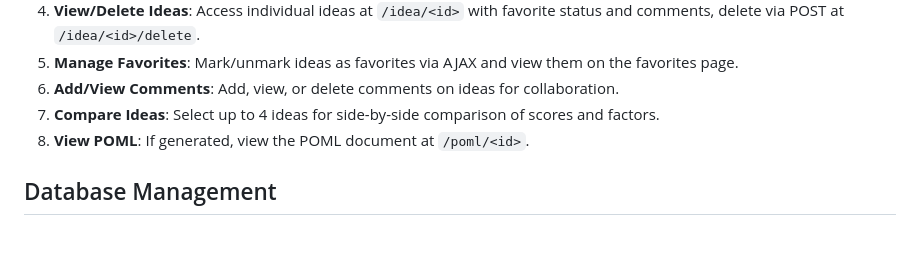
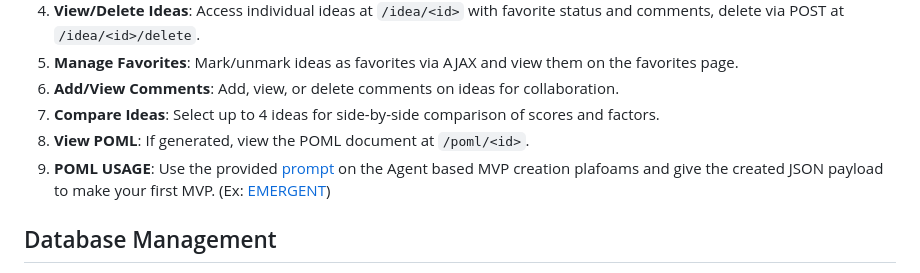
Before and after one commit to CyberForgeEx/IdeaForgeAI, a Markdown page: README.md, the part around the change. Rendered like a GitHub page; blank space fills up the shorter version.

```diff
--- a/README.md
+++ b/README.md
@@ -79,6 +79,7 @@ Access at `http://127.0.0.1:5000/`.
 6. **Add/View Comments**: Add, view, or delete comments on ideas for collaboration.
 7. **Compare Ideas**: Select up to 4 ideas for side-by-side comparison of scores and factors.
 8. **View POML**: If generated, view the POML document at `/poml/<id>`.
+9. **POML USAGE**: Use the provided [prompt](https://github.com/CyberForgeEx/IdeaForgeAI/blob/main/Prompt) on the Agent based MVP creation plafoams and give the created JSON payload to make your first MVP. (Ex: [EMERGENT](https://app.emergent.sh/home))
 
 ## Database Management
 - **Schema**:
```
